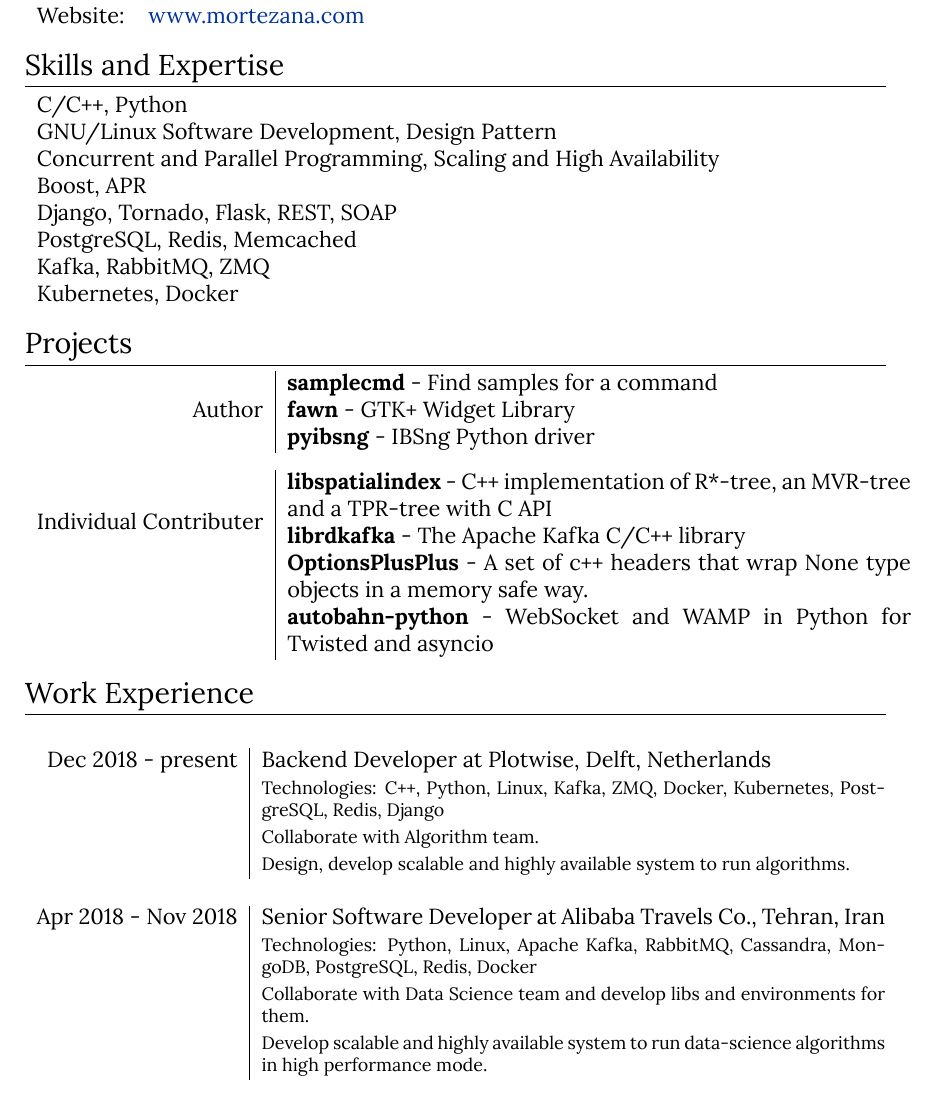
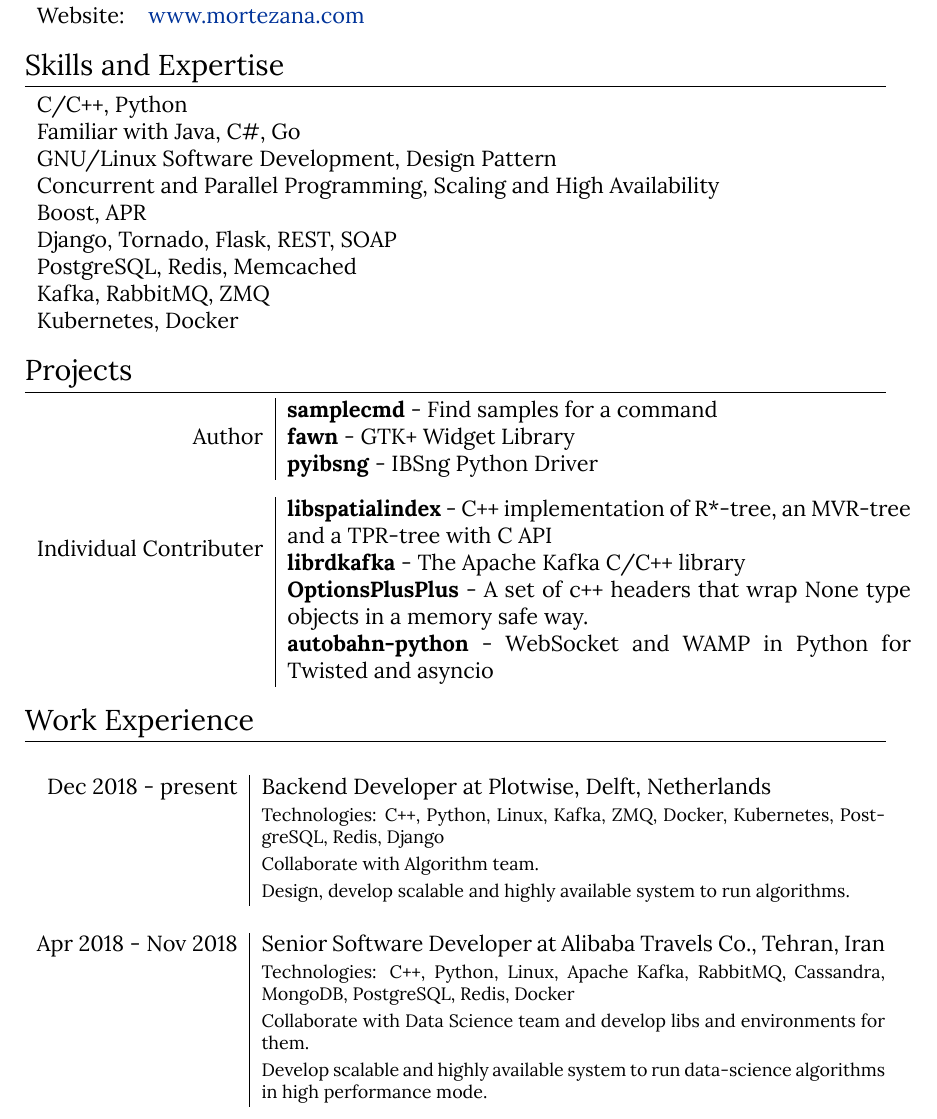
Before and after one commit to mortymacs/resume, a LaTeX CV (resume.tex): part of page 1 of 3, cut so that both start at the same text. Compiled offline with XeLaTeX.

Commit message:
update resume

```diff
--- a/resume.tex
+++ b/resume.tex
@@ -71,6 +71,7 @@
 \begin{tabular}{lr}
 
     \textsc{C/C++, Python}\\
+    \textsc{Familiar with Java, C\#, Go}\\
     \textsc{GNU/Linux Software Development, Design Pattern}\\
     \textsc{Concurrent and Parallel Programming, Scaling and High Availability}\\
     \textsc{Boost, APR}\\
@@ -88,7 +89,7 @@
     \multirow{3}{*}{\hspace{2.75cm}Author}
     & \textbf{samplecmd} - Find samples for a command\\
     & \textbf{fawn} - GTK+ Widget Library\\
-    & \textbf{pyibsng} - IBSng Python driver\\
+    & \textbf{pyibsng} - IBSng Python Driver\\
 
 \end{tabular}\\
 
@@ -118,7 +119,7 @@
     \textsc{Apr 2018 - Nov 2018}
     & Senior Software Developer at \textsc{Alibaba Travels Co.},
     Tehran, Iran\\
-    &\footnotesize{Technologies: Python, Linux, Apache Kafka, RabbitMQ, Cassandra, MongoDB, PostgreSQL, Redis, Docker}\\
+    &\footnotesize{Technologies: C++, Python, Linux, Apache Kafka, RabbitMQ, Cassandra, MongoDB, PostgreSQL, Redis, Docker}\\
     &\footnotesize{Collaborate with Data Science team and develop libs and environments for them.}\\
     &\footnotesize{Develop scalable and highly available system to run data-science algorithms in high performance mode.}\\
 
```
Also changed, not shown: resume.tex (2 more changed lines).
